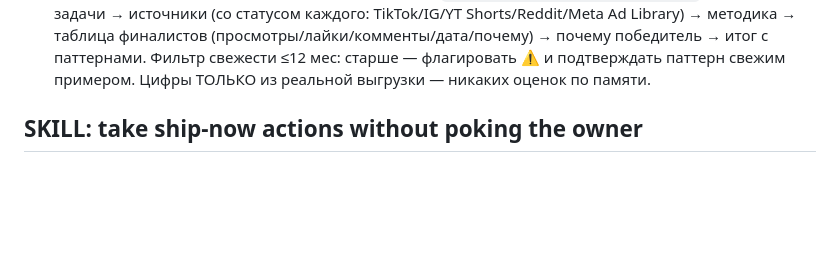
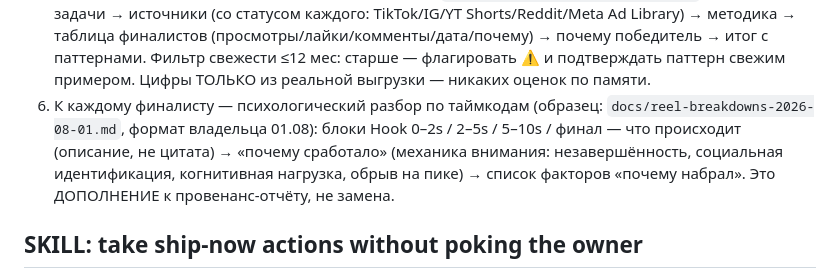
Before and after one commit to GregoryDich/mitoderm, a Markdown page: CLAUDE.md, the part around the change. GitHub-like rendering; blank space fills up the shorter version.

```diff
--- a/CLAUDE.md
+++ b/CLAUDE.md
@@ -101,6 +101,13 @@ proactively whenever inline images must become files, without asking.
    почему победитель → итог с паттернами. Фильтр свежести ≤12 мес:
    старше — флагировать ⚠ и подтверждать паттерн свежим примером.
    Цифры ТОЛЬКО из реальной выгрузки — никаких оценок по памяти.
+6. К каждому финалисту — психологический разбор по таймкодам (образец:
+   `docs/reel-breakdowns-2026-08-01.md`, формат владельца 01.08): блоки
+   Hook 0–2s / 2–5s / 5–10s / финал — что происходит (описание, не
+   цитата) → «почему сработало» (механика внимания: незавершённость,
+   социальная идентификация, когнитивная нагрузка, обрыв на пике) →
+   список факторов «почему набрал». Это ДОПОЛНЕНИЕ к провенанс-отчёту,
+   не замена.
 
 ## SKILL: take ship-now actions without poking the owner
 
```
Also changed, not shown: docs/reel-breakdowns-2026-08-01.md (added, +175 -0 lines).
